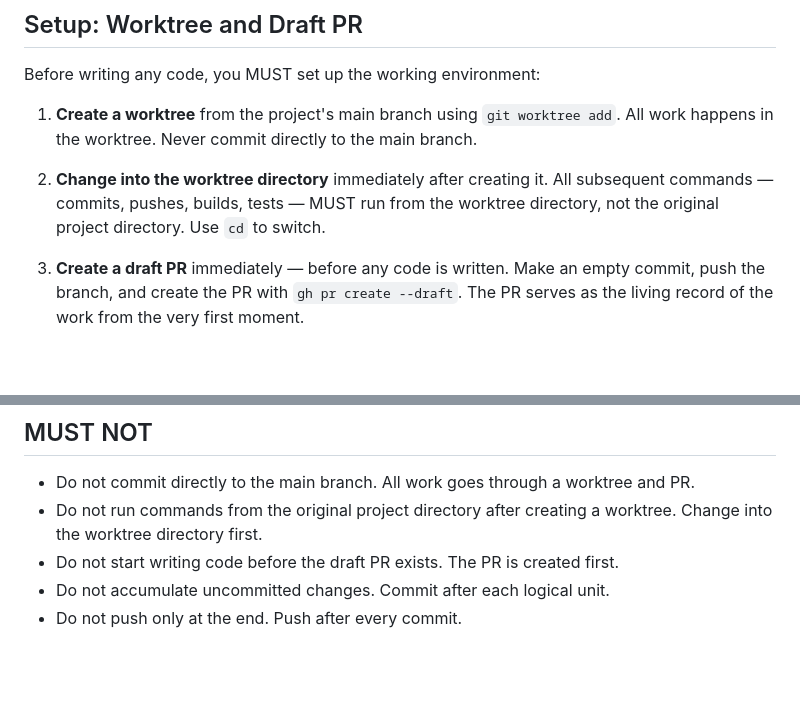
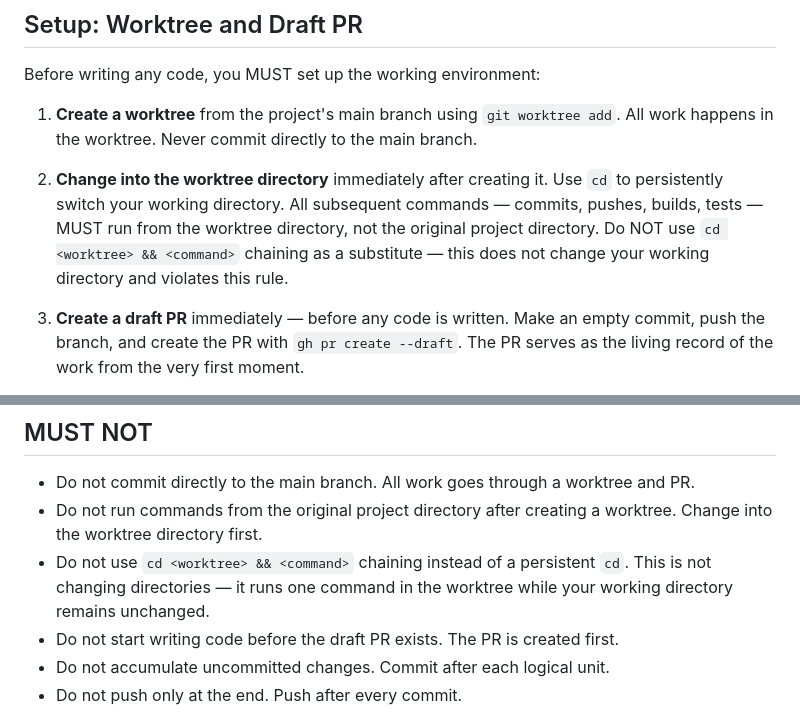
Before and after one commit to mikefullerton/catherding, a Markdown page: rules/always-use-worktrees-and-prs.md, 2 parts joined by grey strips. Rendered like a GitHub page; blank space fills up the shorter version.

Commit message:
Clarify worktree cd requirement in committing rule (#28)
* fix: clarify worktree cd requirement

* Forbid cd chaining as substitute for persistent cd in worktree rule

Adds explicit prohibition against `cd <worktree> && <command>` chaining,
which runs in the worktree but does not change the working directory.

Co-Authored-By: Claude Opus 4.6 (1M context) <noreply@anthropic.com>

---------

Co-authored-by: Mike Fullerton <mike@mikefullerton.com>
Co-authored-by: Claude Opus 4.6 (1M context) <noreply@anthropic.com>

```diff
--- a/rules/always-use-worktrees-and-prs.md
+++ b/rules/always-use-worktrees-and-prs.md
@@ -12,7 +12,7 @@ Before writing any code, you MUST set up the working environment:
 
 1. **Create a worktree** from the project's main branch using `git worktree add`. All work happens in the worktree. Never commit directly to the main branch.
 
-2. **Change into the worktree directory** immediately after creating it. All subsequent commands — commits, pushes, builds, tests — MUST run from the worktree directory, not the original project directory. Use `cd` to switch.
+2. **Change into the worktree directory** immediately after creating it. Use `cd` to persistently switch your working directory. All subsequent commands — commits, pushes, builds, tests — MUST run from the worktree directory, not the original project directory. Do NOT use `cd <worktree> && <command>` chaining as a substitute — this does not change your working directory and violates this rule.
 
 3. **Create a draft PR** immediately — before any code is written. Make an empty commit, push the branch, and create the PR with `gh pr create --draft`. The PR serves as the living record of the work from the very first moment.
 
@@ -79,6 +79,7 @@ If the project has no required checks, proceed directly to merge.
 
 - Do not commit directly to the main branch. All work goes through a worktree and PR.
 - Do not run commands from the original project directory after creating a worktree. Change into the worktree directory first.
+- Do not use `cd <worktree> && <command>` chaining instead of a persistent `cd`. This is not changing directories — it runs one command in the worktree while your working directory remains unchanged.
 - Do not start writing code before the draft PR exists. The PR is created first.
 - Do not accumulate uncommitted changes. Commit after each logical unit.
 - Do not push only at the end. Push after every commit.
```
